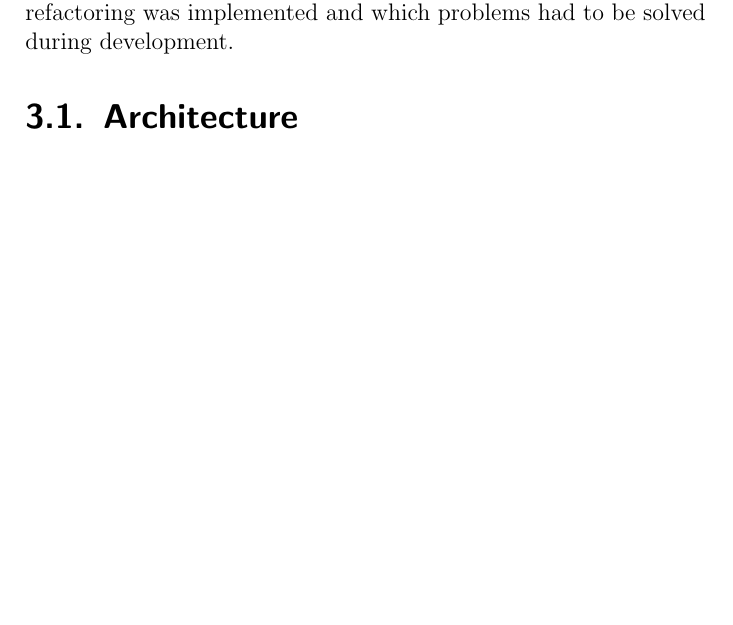
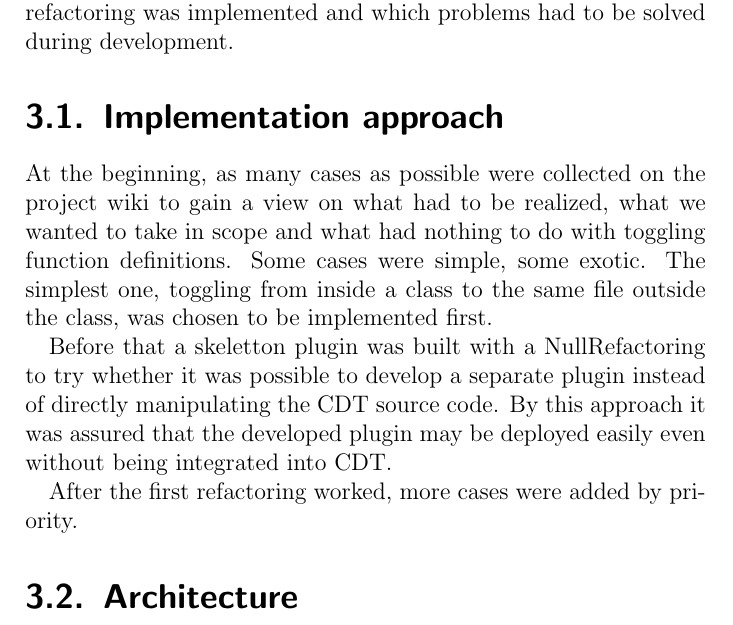
Before and after one commit to martinaders/cdtRefactoring, a LaTeX thesis (ch.hsr.eclipse.doc/src/main/latex/project-documentation/project-documentation.tex, which reads ch.hsr.eclipse.doc/src/main/latex/project-documentation/implementation.tex): part of page 13 of 31 before the commit and part of page 13 of 32 after it, cut so that both start at the same text, the shorter picture padded with empty space. Compiled offline with pdfLaTeX.

Commit message:
doc: add a new section to the implementation chapter.

```diff
--- a/ch.hsr.eclipse.doc/src/main/latex/project-documentation/implementation.tex
+++ b/ch.hsr.eclipse.doc/src/main/latex/project-documentation/implementation.tex
@@ -4,6 +4,14 @@
 From the three specified refactorings, \textit{Toggle Function Definition} has
 been implemented in depth. This chapter explains how the refactoring was
 implemented and which problems had to be solved during development.
+
+\section{Implementation approach}
+
+At the beginning, as many cases as possible were collected on the project wiki to gain a view on what had to be realized, what we wanted to take in scope and what had nothing to do with toggling function definitions. Some cases were simple, some exotic. The simplest one, toggling from inside a class to the same file outside the class, was chosen to be implemented first.
+
+Before that a skeletton plugin was built with a NullRefactoring to try whether it was possible to develop a separate plugin instead of directly manipulating the CDT source code. By this approach it was assured that the developed plugin may be deployed easily even without being integrated into CDT.
+
+After the first refactoring worked, more cases were added by priority.
 
 \section{Architecture}
 
```
